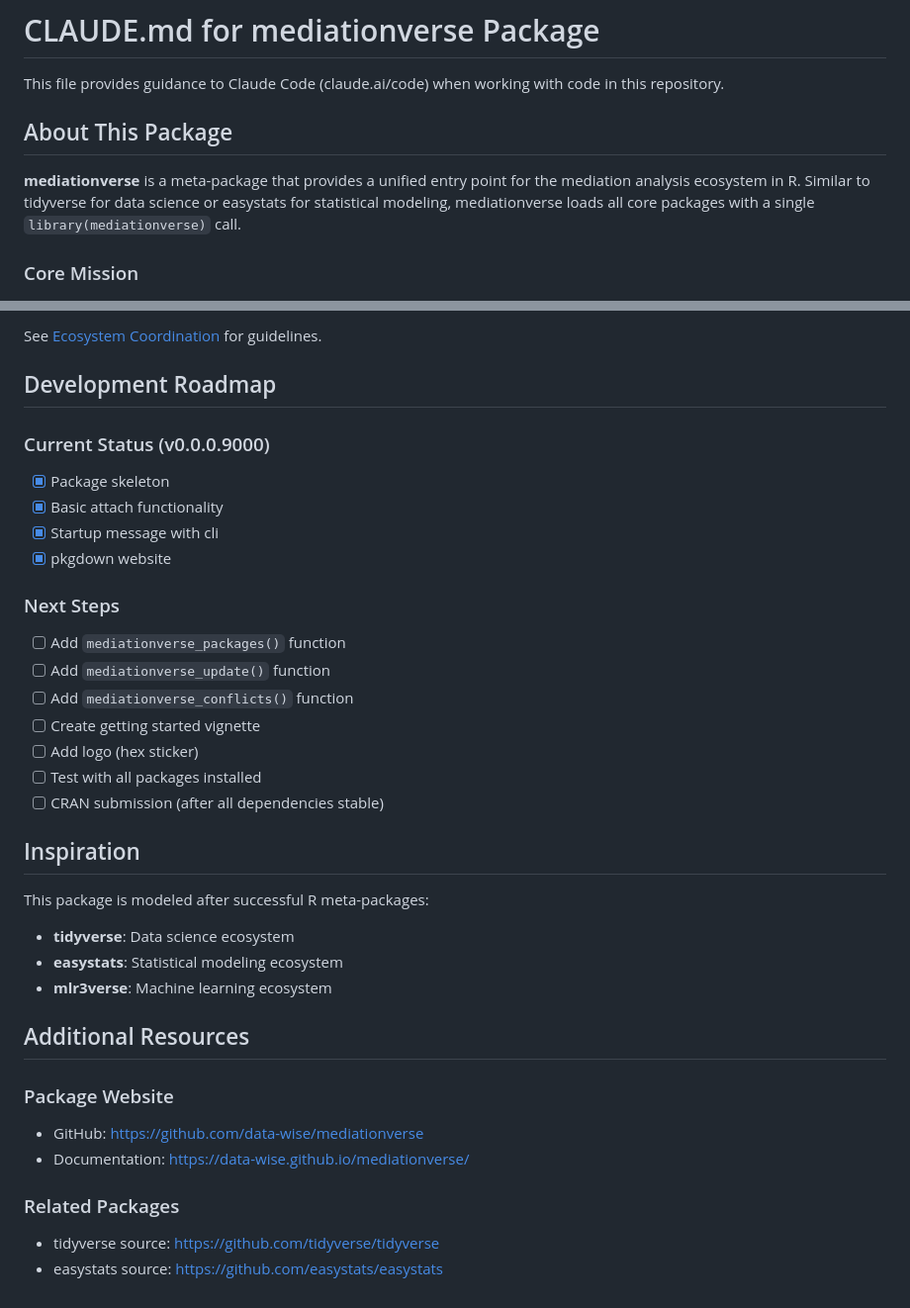
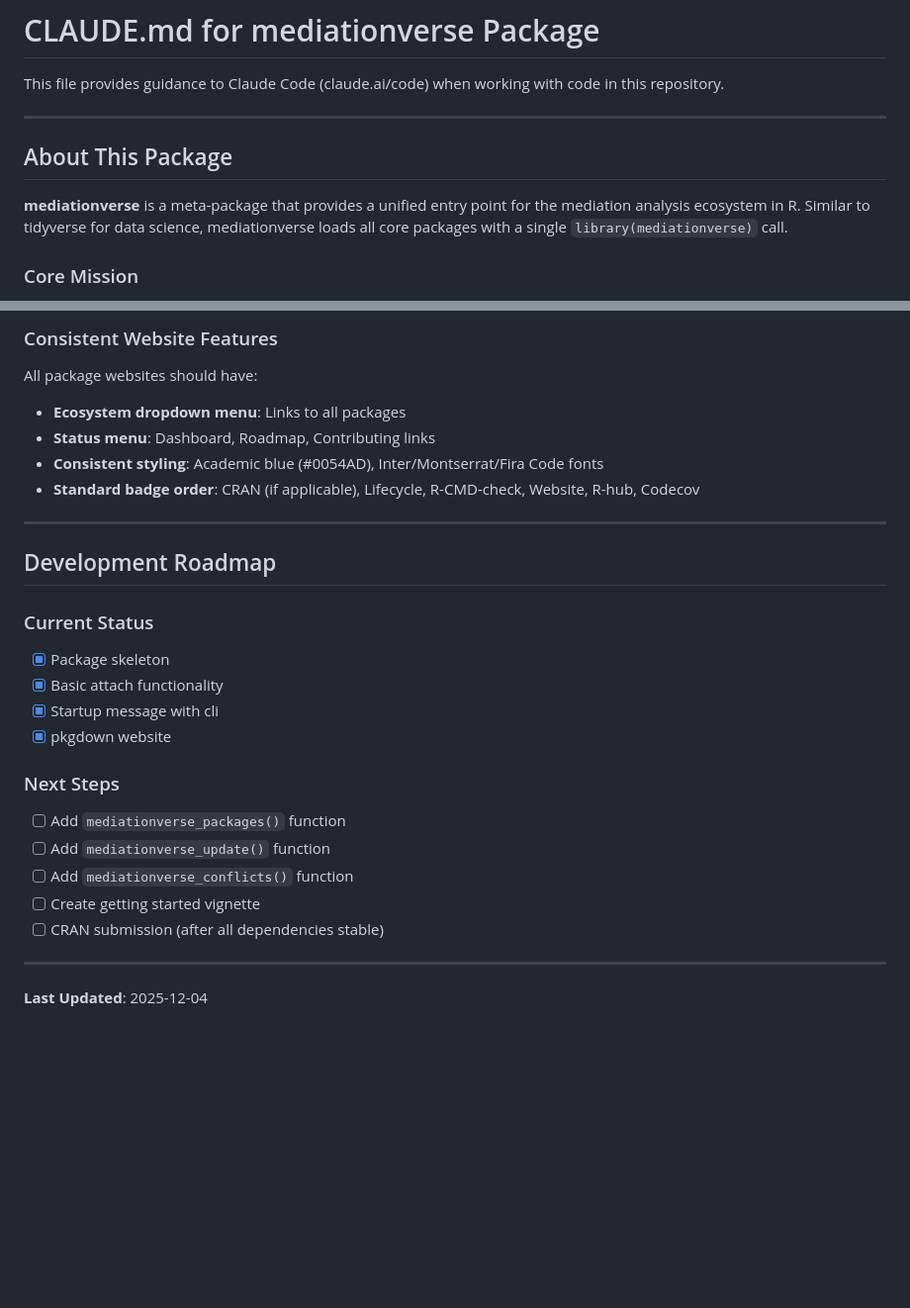
Before and after one commit to Data-Wise/mediationverse, a Markdown page: CLAUDE.md, 2 parts joined by grey strips. Shown at 99% size. GitHub-like rendering; blank space fills up the shorter version.

```diff
--- a/CLAUDE.md
+++ b/CLAUDE.md
@@ -2,9 +2,11 @@
 
 This file provides guidance to Claude Code (claude.ai/code) when working with code in this repository.
 
+---
+
 ## About This Package
 
-**mediationverse** is a meta-package that provides a unified entry point for the mediation analysis ecosystem in R. Similar to tidyverse for data science or easystats for statistical modeling, mediationverse loads all core packages with a single `library(mediationverse)` call.
+**mediationverse** is a meta-package that provides a unified entry point for the mediation analysis ecosystem in R. Similar to tidyverse for data science, mediationverse loads all core packages with a single `library(mediationverse)` call.
 
 ### Core Mission
 
@@ -169,9 +88,17 @@ All ecosystem-wide coordination is managed in `/Users/dt/mediation-planning/`:
 
-See [Ecosystem Coordination](https://github.com/data-wise/medfit/blob/main/planning/ECOSYSTEM.md) for guidelines.
+### Consistent Website Features
+
+All package websites should have:
+- **Ecosystem dropdown menu**: Links to all packages
+- **Status menu**: Dashboard, Roadmap, Contributing links
+- **Consistent styling**: Academic blue (#0054AD), Inter/Montserrat/Fira Code fonts
+- **Standard badge order**: CRAN (if applicable), Lifecycle, R-CMD-check, Website, R-hub, Codecov
+
+---
 
 ## Development Roadmap
 
-### Current Status (v0.0.0.9000)
+### Current Status
 
 - [x] Package skeleton
 - [x] Basic attach functionality
@@ -184,26 +111,8 @@ See [Ecosystem Coordination](https://github.com/data-wise/medfit/blob/main/plann
 - [ ] Add `mediationverse_update()` function
 - [ ] Add `mediationverse_conflicts()` function
 - [ ] Create getting started vignette
-- [ ] Add logo (hex sticker)
-- [ ] Test with all packages installed
 - [ ] CRAN submission (after all dependencies stable)
 
-## Inspiration
+---
 
-This package is modeled after successful R meta-packages:
-
-- **tidyverse**: Data science ecosystem
-- **easystats**: Statistical modeling ecosystem
-- **mlr3verse**: Machine learning ecosystem
-
-## Additional Resources
-
-### Package Website
-
-- GitHub: https://github.com/data-wise/mediationverse
-- Documentation: https://data-wise.github.io/mediationverse/
-
-### Related Packages
-
-- tidyverse source: https://github.com/tidyverse/tidyverse
-- easystats source: https://github.com/easystats/easystats
+**Last Updated**: 2025-12-04
```
Also changed, not shown: other parts of CLAUDE.md (+33 -116 lines).
